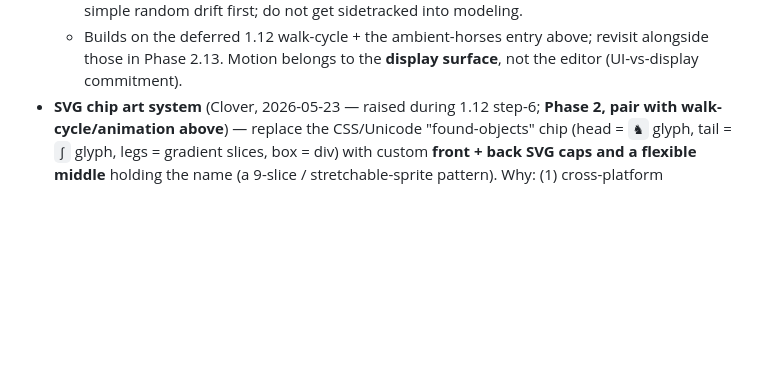
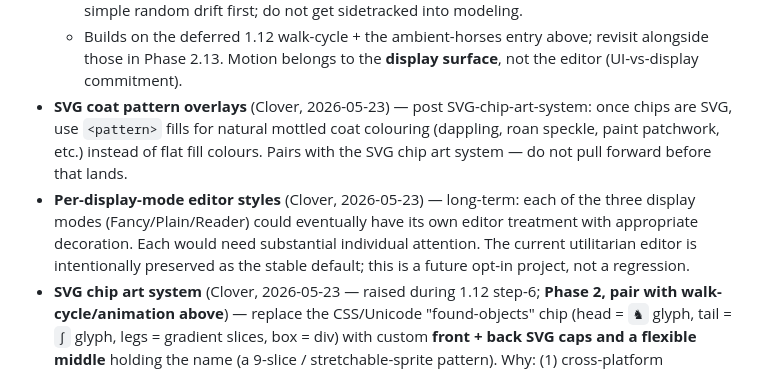
Before and after one commit to metaphorever/horse-counter, a Markdown page: ROADMAP.md, the part around the change. Rendered like a GitHub page; blank space fills up the shorter version.

```diff
--- a/ROADMAP.md
+++ b/ROADMAP.md
@@ -93,6 +93,8 @@ Surfaced items not yet committed to a phase. Promote to a phase when ready.
   - **Animation on/off** — *deliberately* low-fi: a little jiggle, or a short (<4-frame?) cycle. The aesthetic target is "a little bit of jankiness if it's charming," **not** slick animation. Pick the technical approach for compatibility/reach (CSS steps() sprite-ish cycle vs transform keyframes vs tiny SVG SMIL — TBD). Honors the existing motion-decoupling rule (1.12): reduced-motion suppresses it.
   - **Roaming** — OFF by default (horses stand in poem formation). When on, a speed setting (slow/medium/fast, possibly horse terms — trot/canter/gallop; exact set + order TBD) makes the horses **slowly disperse and wander the field** like they're grazing. With enough time a poem could theoretically reform into a new arrangement. Default stays static formation; this is strictly opt-in. **Strange-attractor / fancy pathfinding is explicitly out** of first cut — simple random drift first; do not get sidetracked into modeling.
   - Builds on the deferred 1.12 walk-cycle + the ambient-horses entry above; revisit alongside those in Phase 2.13. Motion belongs to the **display surface**, not the editor (UI-vs-display commitment).
+- **SVG coat pattern overlays** (Clover, 2026-05-23) — post SVG-chip-art-system: once chips are SVG, use `<pattern>` fills for natural mottled coat colouring (dappling, roan speckle, paint patchwork, etc.) instead of flat fill colours. Pairs with the SVG chip art system — do not pull forward before that lands.
+- **Per-display-mode editor styles** (Clover, 2026-05-23) — long-term: each of the three display modes (Fancy/Plain/Reader) could eventually have its own editor treatment with appropriate decoration. Each would need substantial individual attention. The current utilitarian editor is intentionally preserved as the stable default; this is a future opt-in project, not a regression.
 - **SVG chip art system** (Clover, 2026-05-23 — raised during 1.12 step-6; **Phase 2, pair with walk-cycle/animation above**) — replace the CSS/Unicode "found-objects" chip (head = `♞` glyph, tail = `∫` glyph, legs = gradient slices, box = div) with custom **front + back SVG caps and a flexible middle** holding the name (a 9-slice / stretchable-sprite pattern). Why: (1) cross-platform consistency — the `♞`/`∫` glyphs are the real drift across OS/browser/font, and they're the most visually defining parts; (2) **motion** — gradient-slice legs cannot do a convincing walk-cycle, SVG path groups can, so this is the enabling tech for the roaming/animation ambitions, not just polish. Charm is preserved by *deliberately crude/naive* art ("charming jank"), not by keeping Unicode — web1 soul is an art-direction choice. The `render_chip` macro already isolates the chip, so the swap is contained behind one render source and coat-colouring carries over via `fill`/CSS vars ("refine once, correct everywhere" already holds) — which is exactly why deferring costs nothing. Same conversation as "enlarge chips + chip font" in the style pass; the art effort (Clover draws) + the flexible-box layout problem + its own prototype gate live here.
 - **Dark mode** (Clover, 2026-05-23 — surfaced during 1.12 step-4 colour review; backlog) — the inverted tan-on-dark-brown "note" palette landed for the Fancy tags/footer clusters reads as a natural dark-mode seed. Possible future `prefers-color-scheme` / explicit-toggle dark theme reusing that palette. Not near-term; well outside 1.12.
 - **Auth redirect: return-to-origin + modal sign-in** — after sign-in/account creation, user should land back where they were (e.g. mid-poem in the editor) rather than the homepage. Standard `?next=` pattern: stash the destination URL before redirecting to sign-in, restore it after Clerk verify completes. Pair with a modal sign-in flow so auth doesn't break editor state at all. Belongs in a Clerk-focused session; noted 2026-05-19 as something that should have been handled during Phase 0 Clerk integration.
```
Also changed, not shown: CLAUDE.md (+9 -6 lines), sessions/2026-05-23-style-pass.md (added, +65 -0 lines).
